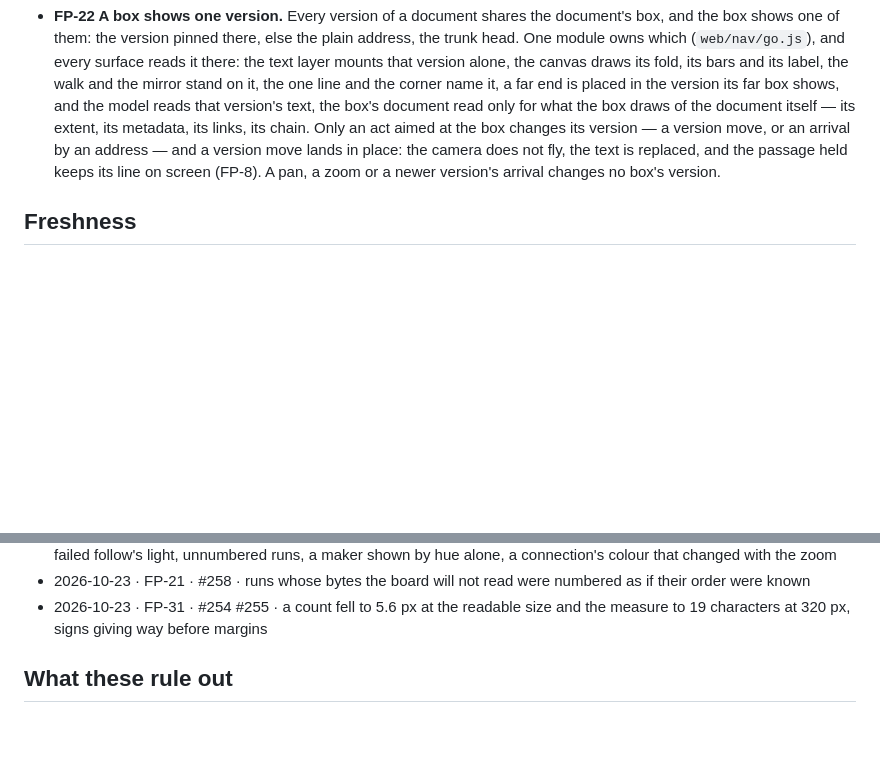
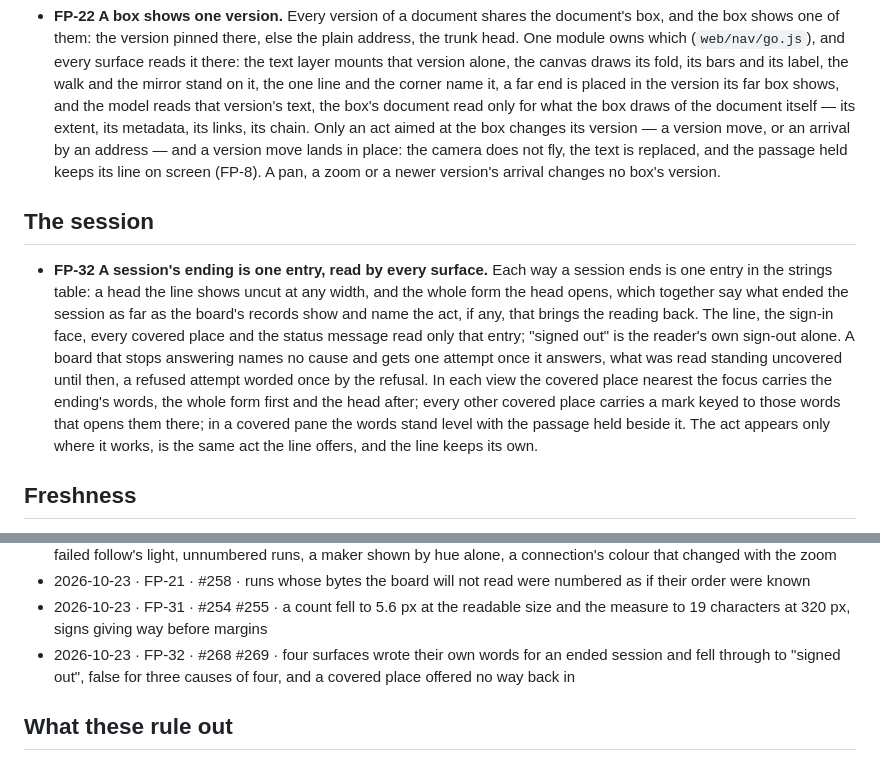
Before and after one commit to sisbell/skep-frontend, a Markdown page: PATTERNS.md, 2 parts joined by grey strips. Rendered like a GitHub page; blank space fills up the shorter version.

Commit message:
docs: Add the rule that a session's ending is one entry
When a session ended, the line, the sign-in face, the covered places and
the status message each wrote their own words, and the fallback said
"signed out", which was false for a reseed, a block and a retirement by
another hand. A covered place on the plane offered no way back in.

One rule now says each ending is one entry in the strings table, a head
and its whole form, read by every surface; a board that stops answering
gets one attempt once it answers; and the covered place nearest the
focus carries the words and the act, where the act works.

Co-Authored-By: Claude Fable 5.1 <noreply@anthropic.com>

```diff
--- a/PATTERNS.md
+++ b/PATTERNS.md
@@ -353,6 +353,24 @@ fix; nothing here depends on their names.
   on screen (FP-8). A pan, a zoom or a newer version's arrival changes
   no box's version.
 
+## The session
+
+- **FP-32 A session's ending is one entry, read by every surface.** Each
+  way a session ends is one entry in the strings table: a head the line
+  shows uncut at any width, and the whole form the head opens, which
+  together say what ended the session as far as the board's records
+  show and name the act, if any, that brings the reading back. The line,
+  the sign-in face, every covered place and the status message read
+  only that entry; "signed out" is the reader's own sign-out alone. A
+  board that stops answering names no cause and gets one attempt once
+  it answers, what was read standing uncovered until then, a refused
+  attempt worded once by the refusal. In each view the covered place
+  nearest the focus carries the ending's words, the whole form first
+  and the head after; every other covered place carries a mark keyed to
+  those words that opens them there; in a covered pane the words stand
+  level with the passage held beside it. The act appears only where it
+  works, is the same act the line offers, and the line keeps its own.
+
 ## Freshness
 
 - **FP-23 A document is kept fresh by its kind.** Every surface that
@@ -491,6 +509,7 @@ found.
 - 2026-10-23 · FP-30 · #257 #258 #259 #260 · a link's marks meant different things by state the reader could not see: a failed follow's light, unnumbered runs, a maker shown by hue alone, a connection's colour that changed with the zoom
 - 2026-10-23 · FP-21 · #258 · runs whose bytes the board will not read were numbered as if their order were known
 - 2026-10-23 · FP-31 · #254 #255 · a count fell to 5.6 px at the readable size and the measure to 19 characters at 320 px, signs giving way before margins
+- 2026-10-23 · FP-32 · #268 #269 · four surfaces wrote their own words for an ended session and fell through to "signed out", false for three causes of four, and a covered place offered no way back in
 
 ## What these rule out
 
```
